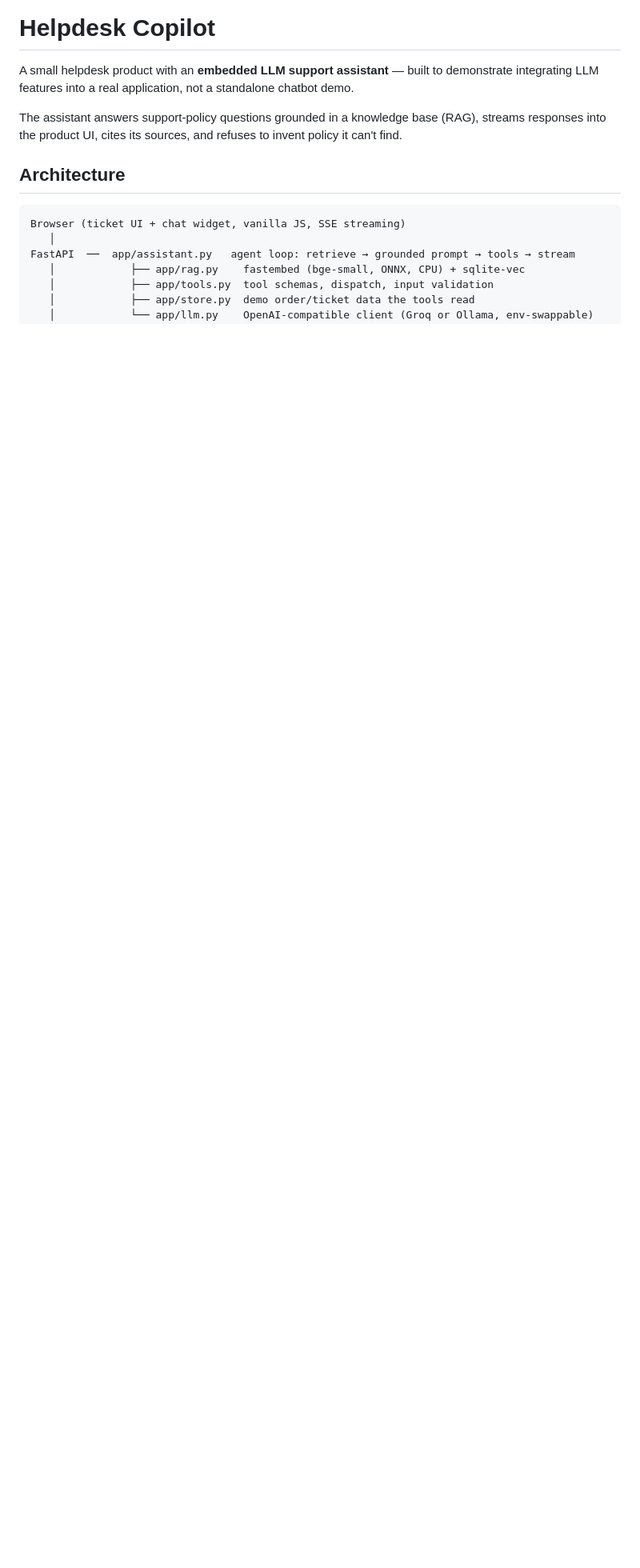
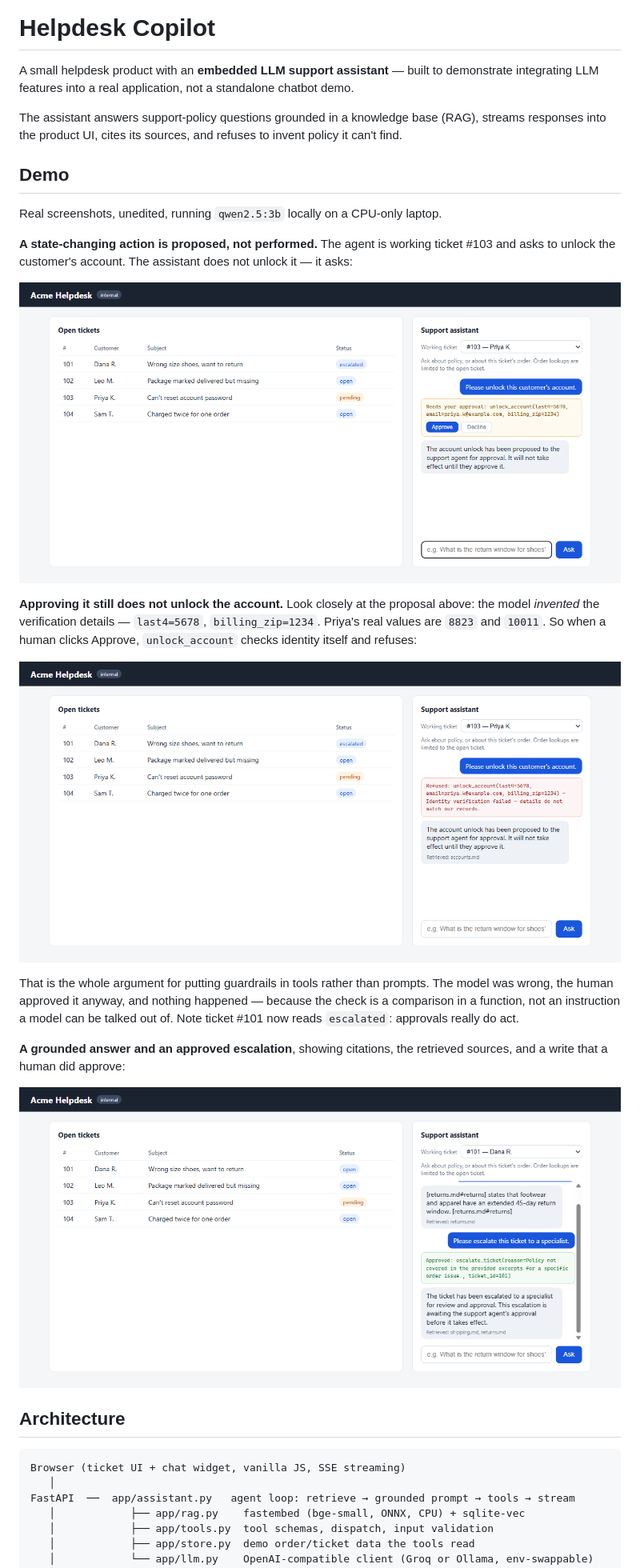
Before and after one commit to muhammadasif2017/helpdesk-copilot, a Markdown page: README.md, the part around the change. Shown: that part at 80% size. Rendered like a GitHub page; pictures changed too: docs/demo-approval-gate.png (added), docs/demo-approved.png (added), docs/demo-guardrail.png (added); blank space fills up the shorter version.

Commit message:
Add demo screenshots to README

```diff
--- a/README.md
+++ b/README.md
@@ -7,6 +7,33 @@ chatbot demo.
 The assistant answers support-policy questions grounded in a knowledge base
 (RAG), streams responses into the product UI, cites its sources, and refuses
 to invent policy it can't find.
+
+## Demo
+
+Real screenshots, unedited, running `qwen2.5:3b` locally on a CPU-only laptop.
+
+**A state-changing action is proposed, not performed.** The agent is working
+ticket #103 and asks to unlock the customer's account. The assistant does not
+unlock it — it asks:
+
+![The assistant proposing an account unlock, with Approve and Decline buttons](docs/demo-approval-gate.png)
+
+**Approving it still does not unlock the account.** Look closely at the proposal
+above: the model *invented* the verification details — `last4=5678`,
+`billing_zip=1234`. Priya's real values are `8823` and `10011`. So when a human
+clicks Approve, `unlock_account` checks identity itself and refuses:
+
+![The approved unlock refused by the tool: identity verification failed](docs/demo-guardrail.png)
+
+That is the whole argument for putting guardrails in tools rather than prompts.
+The model was wrong, the human approved it anyway, and nothing happened — because
+the check is a comparison in a function, not an instruction a model can be talked
+out of. Note ticket #101 now reads `escalated`: approvals really do act.
+
+**A grounded answer and an approved escalation**, showing citations, the
+retrieved sources, and a write that a human did approve:
+
+![A cited policy answer and an approved ticket escalation](docs/demo-approved.png)
 
 ## Architecture
 
```
